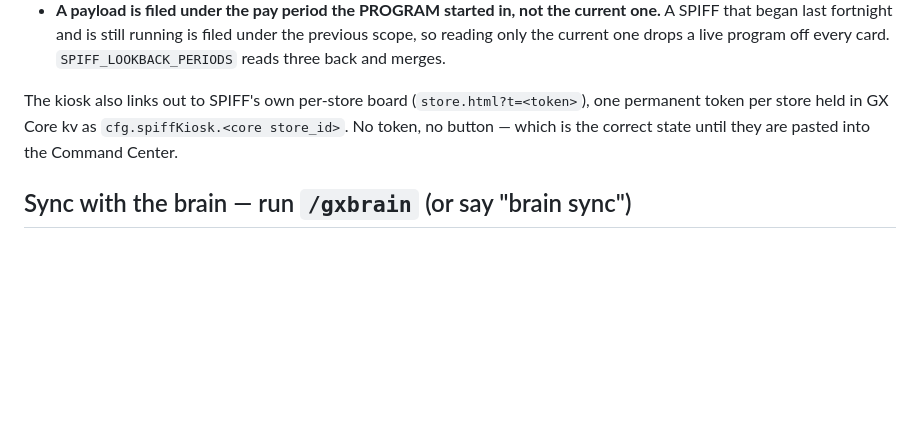
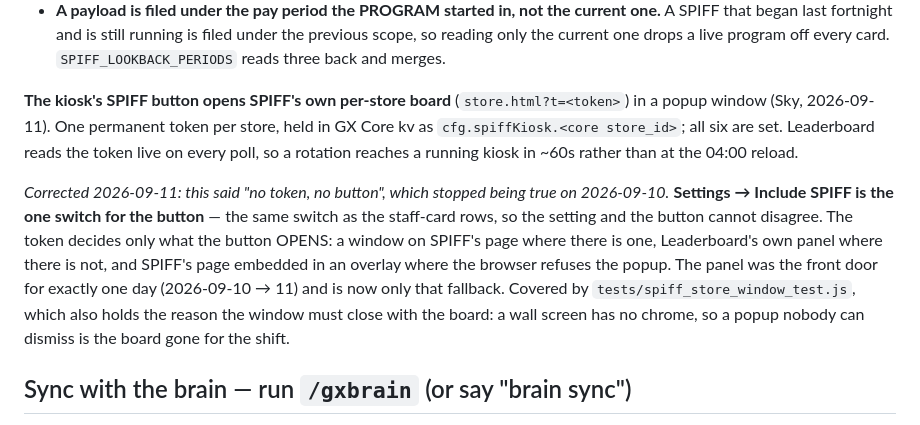
Before and after one commit to greencrosscanna/greencross-leaderboard, a Markdown page: CLAUDE.md, the part around the change. Drawn GitHub-style; blank space fills up the shorter version.

Commit message:
CLAUDE.md: the SPIFF button follows Include SPIFF, and the token decides what it opens
Co-Authored-By: Claude Opus 5 <noreply@anthropic.com>

```diff
--- a/CLAUDE.md
+++ b/CLAUDE.md
@@ -79,9 +79,19 @@ Two things about it that are not guessable from the code:
   began last fortnight and is still running is filed under the previous scope, so reading only the
   current one drops a live program off every card. `SPIFF_LOOKBACK_PERIODS` reads three back and merges.
 
-The kiosk also links out to SPIFF's own per-store board (`store.html?t=<token>`), one permanent token per
-store held in GX Core kv as `cfg.spiffKiosk.<core store_id>`. No token, no button — which is the correct
-state until they are pasted into the Command Center.
+**The kiosk's SPIFF button opens SPIFF's own per-store board** (`store.html?t=<token>`) in a popup
+window (Sky, 2026-09-11). One permanent token per store, held in GX Core kv as
+`cfg.spiffKiosk.<core store_id>`; all six are set. Leaderboard reads the token live on every poll, so
+a rotation reaches a running kiosk in ~60s rather than at the 04:00 reload.
+
+*Corrected 2026-09-11: this said "no token, no button", which stopped being true on 2026-09-10.*
+**Settings → Include SPIFF is the one switch for the button** — the same switch as the staff-card
+rows, so the setting and the button cannot disagree. The token decides only what the button OPENS: a
+window on SPIFF's page where there is one, Leaderboard's own panel where there is not, and SPIFF's
+page embedded in an overlay where the browser refuses the popup. The panel was the front door for
+exactly one day (2026-09-10 → 11) and is now only that fallback. Covered by
+`tests/spiff_store_window_test.js`, which also holds the reason the window must close with the
+board: a wall screen has no chrome, so a popup nobody can dismiss is the board gone for the shift.
 
 ## Sync with the brain — run `/gxbrain` (or say "brain sync")
 
```
